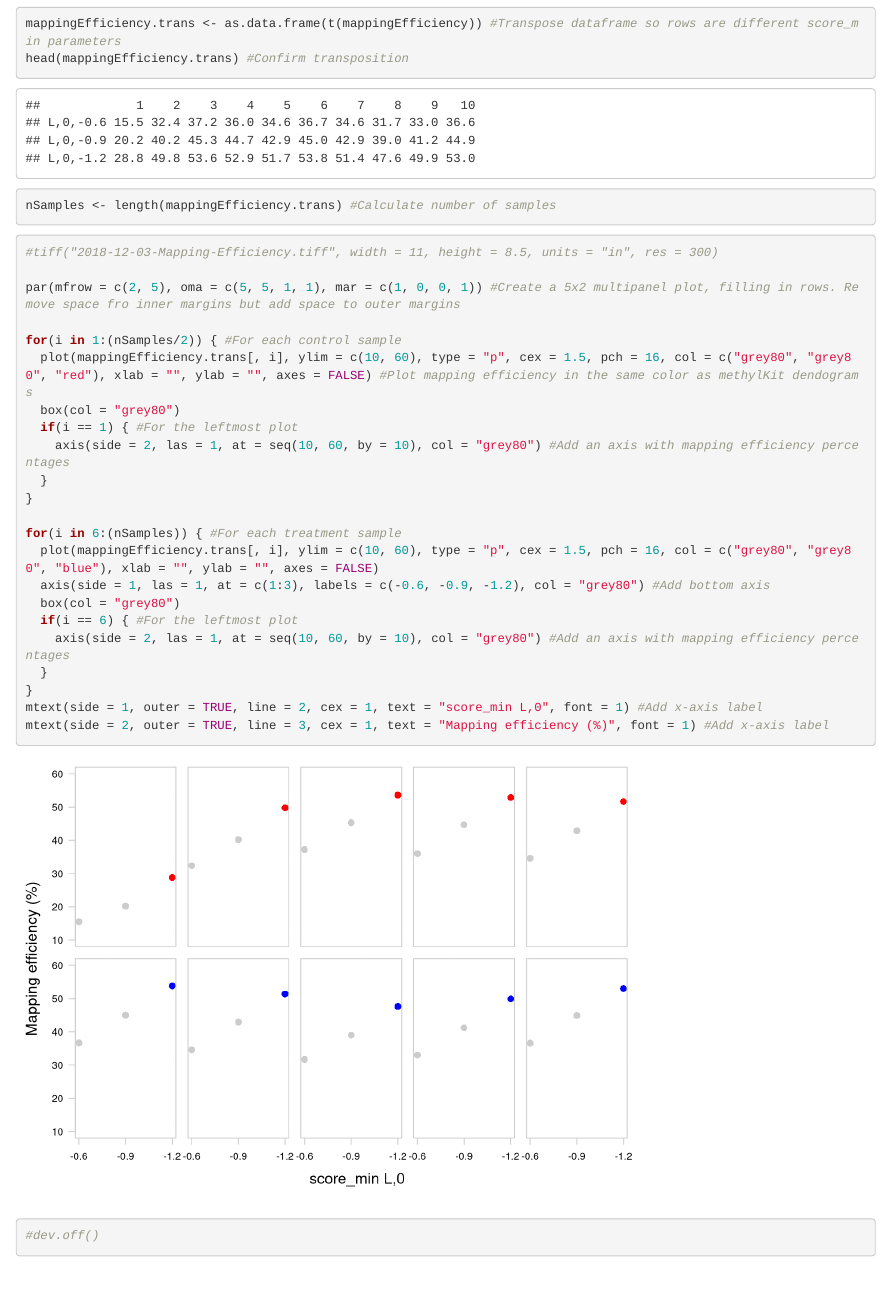
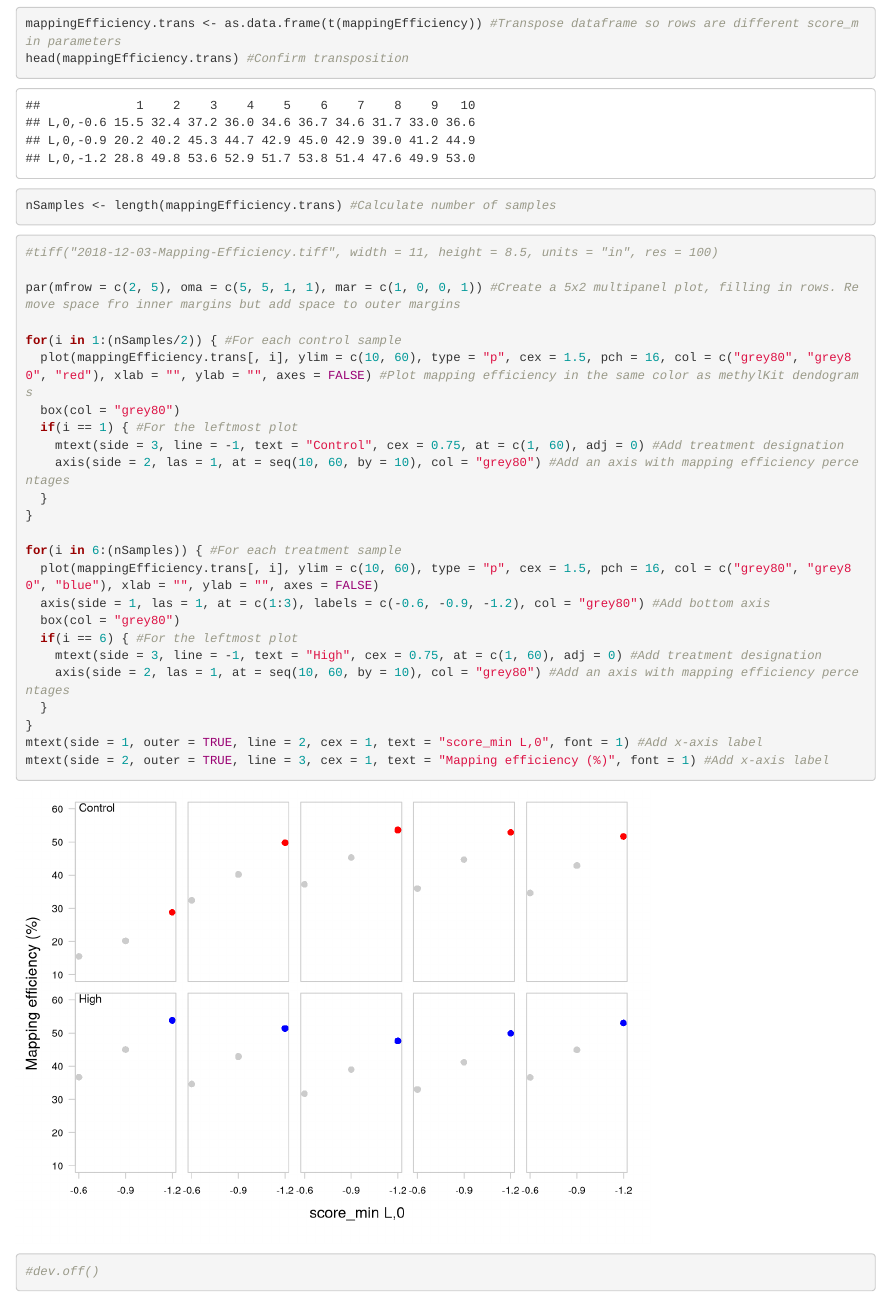
Before and after one commit to kubu4/yaamini-virginica, an R Markdown document (results/2018-12-03-Mapping-Efficiency-Plot.Rmd): the page in a window 1100 px wide, from 1030 px down. Rendered offline with R 4.5, knitr and Pandoc, with nearby package versions.

Commit message:
added treatment designation to figure

````diff
--- a/results/2018-12-03-Mapping-Efficiency-Plot.Rmd
+++ b/results/2018-12-03-Mapping-Efficiency-Plot.Rmd
@@ -30,7 +30,7 @@ nSamples <- length(mappingEfficiency.trans) #Calculate number of samples
 ```
 
 ```{r}
-#tiff("2018-12-03-Mapping-Efficiency.tiff", width = 11, height = 8.5, units = "in", res = 300)
+#tiff("2018-12-03-Mapping-Efficiency.tiff", width = 11, height = 8.5, units = "in", res = 100)
 
 par(mfrow = c(2, 5), oma = c(5, 5, 1, 1), mar = c(1, 0, 0, 1)) #Create a 5x2 multipanel plot, filling in rows. Remove space fro inner margins but add space to outer margins
 
@@ -38,6 +38,7 @@ for(i in 1:(nSamples/2)) { #For each control sample
   plot(mappingEfficiency.trans[, i], ylim = c(10, 60), type = "p", cex = 1.5, pch = 16, col = c("grey80", "grey80", "red"), xlab = "", ylab = "", axes = FALSE) #Plot mapping efficiency in the same color as methylKit dendograms
   box(col = "grey80")
   if(i == 1) { #For the leftmost plot
+    mtext(side = 3, line = -1, text = "Control", cex = 0.75, at = c(1, 60), adj = 0) #Add treatment designation
     axis(side = 2, las = 1, at = seq(10, 60, by = 10), col = "grey80") #Add an axis with mapping efficiency percentages
   }
 }
@@ -47,6 +48,7 @@ for(i in 6:(nSamples)) { #For each treatment sample
   axis(side = 1, las = 1, at = c(1:3), labels = c(-0.6, -0.9, -1.2), col = "grey80") #Add bottom axis
   box(col = "grey80")
   if(i == 6) { #For the leftmost plot
+    mtext(side = 3, line = -1, text = "High", cex = 0.75, at = c(1, 60), adj = 0) #Add treatment designation
     axis(side = 2, las = 1, at = seq(10, 60, by = 10), col = "grey80") #Add an axis with mapping efficiency percentages
   }
 }
````
